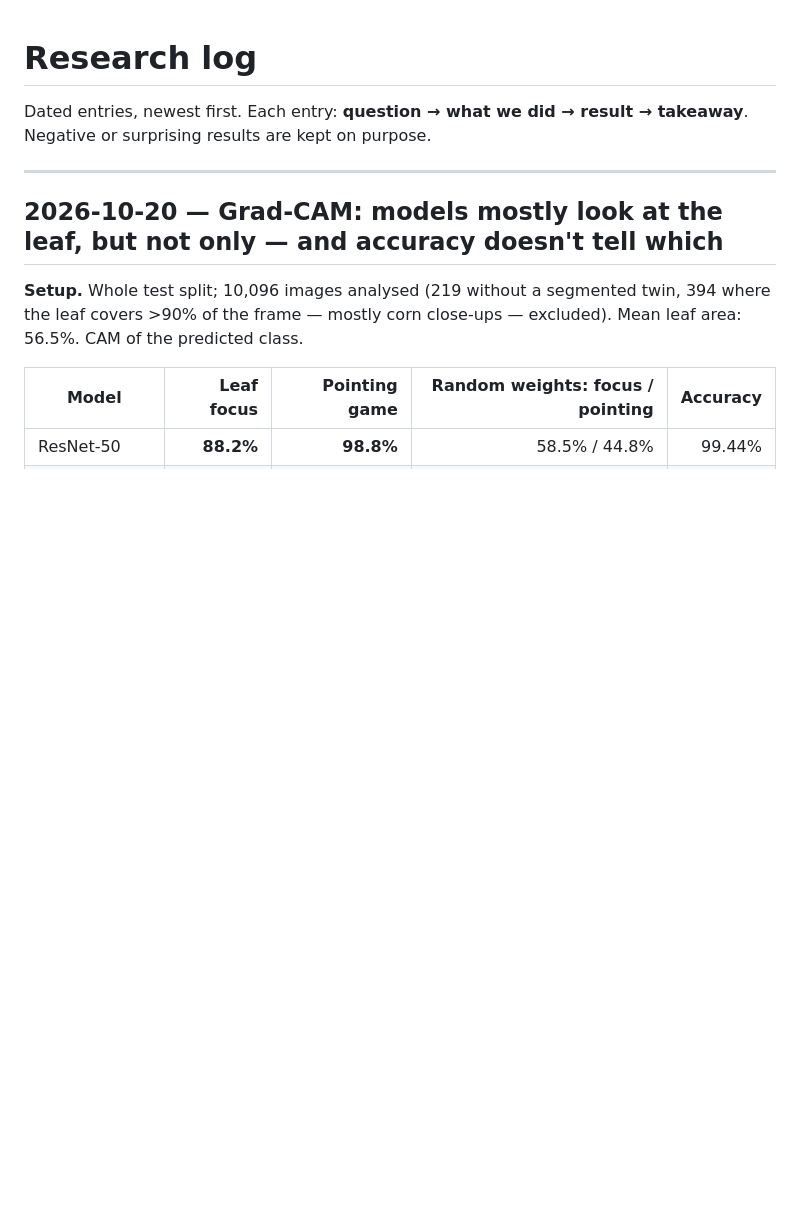
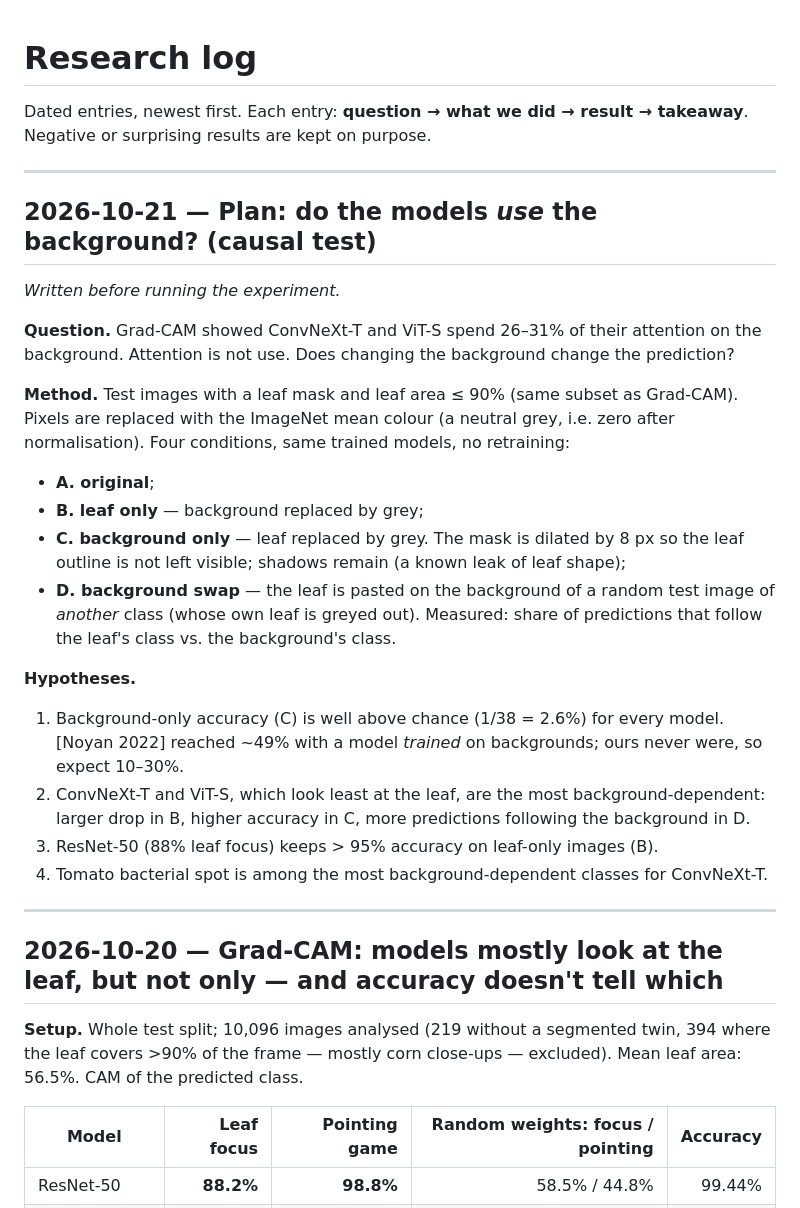
Before and after one commit to marconcini/leafscan, a Markdown page: docs/research-log.md, the part around the change. GitHub-like rendering; blank space fills up the shorter version.

Commit message:
docs(research-log): background intervention plan and hypotheses, written before results

```diff
--- a/docs/research-log.md
+++ b/docs/research-log.md
@@ -2,6 +2,34 @@
 
 Dated entries, newest first. Each entry: **question → what we did → result → takeaway**.
 Negative or surprising results are kept on purpose.
+
+---
+
+## 2026-10-21 — Plan: do the models *use* the background? (causal test)
+
+*Written before running the experiment.*
+
+**Question.** Grad-CAM showed ConvNeXt-T and ViT-S spend 26–31% of their attention on the
+background. Attention is not use. Does changing the background change the prediction?
+
+**Method.** Test images with a leaf mask and leaf area ≤ 90% (same subset as Grad-CAM).
+Pixels are replaced with the ImageNet mean colour (a neutral grey, i.e. zero after
+normalisation). Four conditions, same trained models, no retraining:
+- **A. original**;
+- **B. leaf only** — background replaced by grey;
+- **C. background only** — leaf replaced by grey. The mask is dilated by 8 px so the leaf
+  outline is not left visible; shadows remain (a known leak of leaf shape);
+- **D. background swap** — the leaf is pasted on the background of a random test image of
+  *another* class (whose own leaf is greyed out). Measured: share of predictions that follow
+  the leaf's class vs. the background's class.
+
+**Hypotheses.**
+1. Background-only accuracy (C) is well above chance (1/38 = 2.6%) for every model. [Noyan
+   2022] reached ~49% with a model *trained* on backgrounds; ours never were, so expect 10–30%.
+2. ConvNeXt-T and ViT-S, which look least at the leaf, are the most background-dependent: larger
+   drop in B, higher accuracy in C, more predictions following the background in D.
+3. ResNet-50 (88% leaf focus) keeps > 95% accuracy on leaf-only images (B).
+4. Tomato bacterial spot is among the most background-dependent classes for ConvNeXt-T.
 
 ---
 
```
